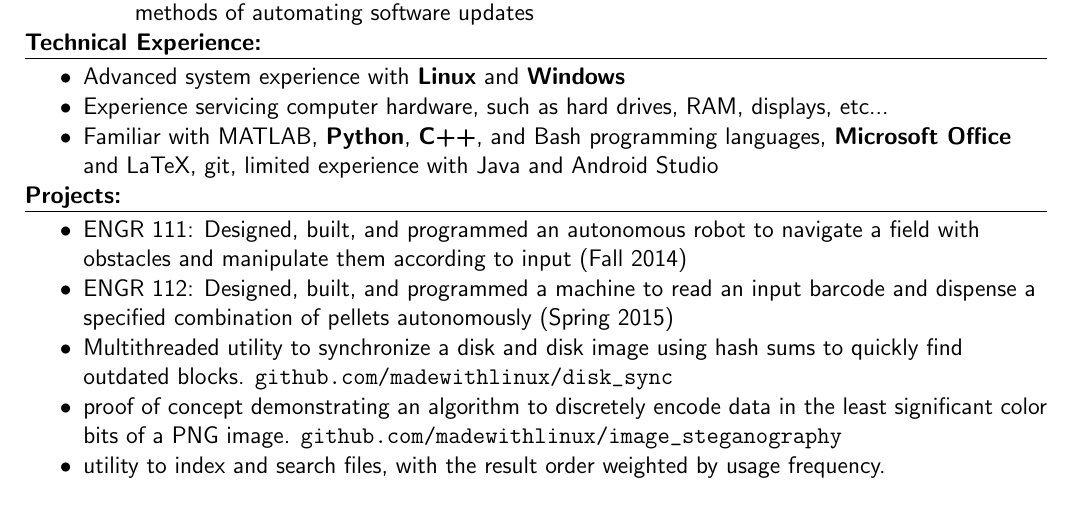
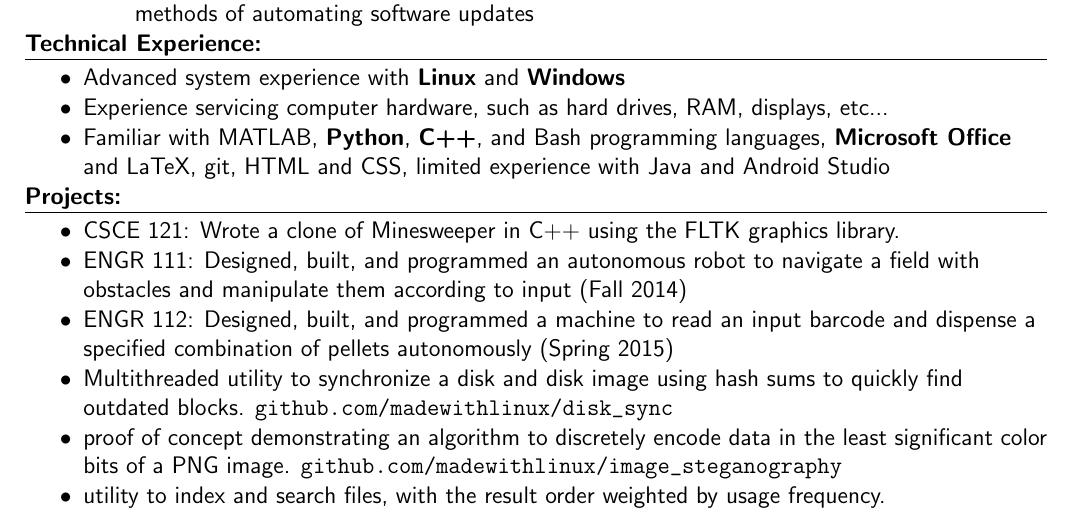
Before and after one commit to srsonom/resume, a LaTeX CV (Josh_Wright_Resume.tex): part of the page, cut so that both start at the same text. Compiled offline with pdfLaTeX.

Commit message:
added HTML and CSS

```diff
--- a/Josh_Wright_Resume.tex
+++ b/Josh_Wright_Resume.tex
@@ -87,9 +90,10 @@ San Antonio, TX 78258
 	\aaa Advanced system experience with \textbf{Linux} and \textbf{Windows}
 	\aaa Experience servicing computer hardware, such as hard drives, RAM, displays, etc...
 	\aaa Familiar with MATLAB, \textbf{Python}, \textbf{C++}, and Bash programming languages,
-	\textbf{Microsoft Office} and LaTeX, git, limited experience with Java and Android Studio
+	\textbf{Microsoft Office} and LaTeX, git, HTML and CSS, limited experience with Java and Android Studio
 
 \zzz{Projects:}
+	\aaa CSCE 121: Wrote a clone of Minesweeper in C++ using the FLTK graphics library.
 	\aaa ENGR 111: Designed, built, and programmed an autonomous robot to navigate
 	a field with obstacles and manipulate them according to input (Fall 2014)
 	\aaa ENGR 112: Designed, built, and programmed a machine to read an input
```
Also changed, not shown: Josh_Wright_Resume.pdf, Josh_Wright_Resume.tex (5 more changed lines).
